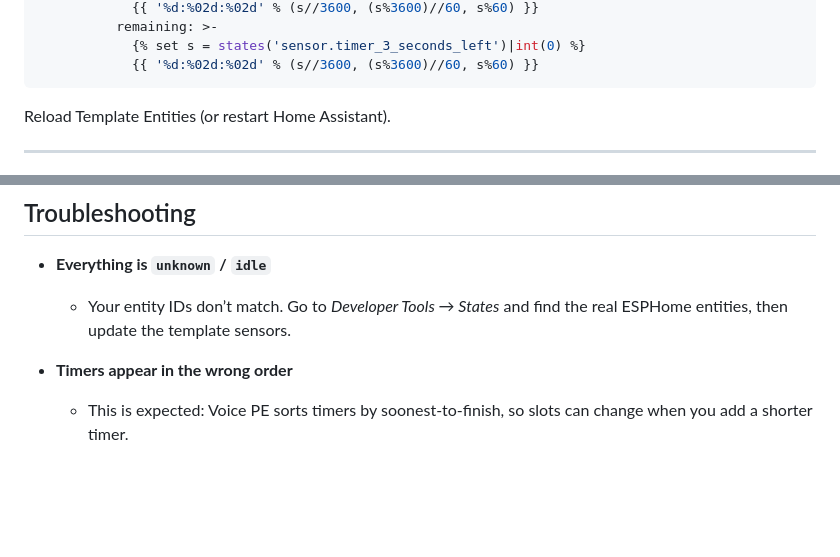
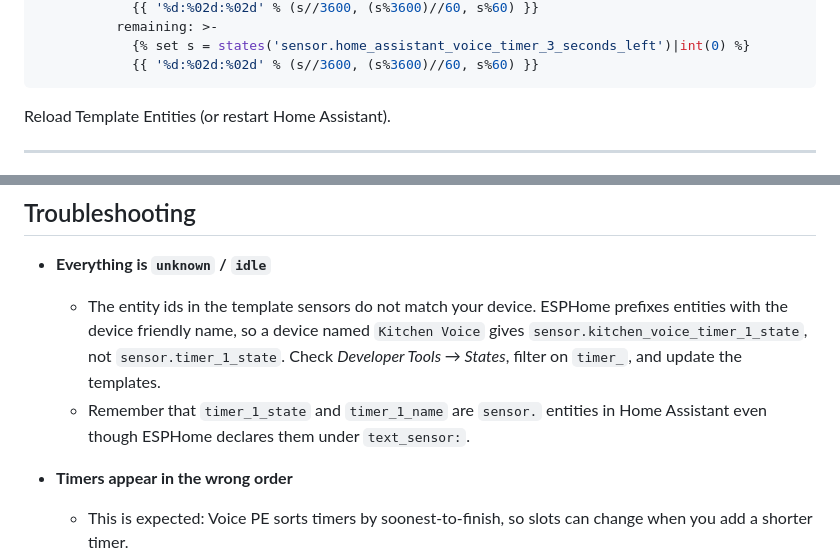
Before and after one commit to eyalgal/simple-timer-card, a Markdown page: voice-pe/voice-pe.md, 2 parts joined by grey strips. Rendered like a GitHub page; blank space fills up the shorter version.

````diff
--- a/voice-pe/voice-pe.md
+++ b/voice-pe/voice-pe.md
@@ -139,6 +147,6 @@ template:
             {{ '%d:%02d:%02d' % (s//3600, (s%3600)//60, s%60) }}
           remaining: >-
-            {% set s = states('sensor.timer_3_seconds_left')|int(0) %}
+            {% set s = states('sensor.home_assistant_voice_timer_3_seconds_left')|int(0) %}
             {{ '%d:%02d:%02d' % (s//3600, (s%3600)//60, s%60) }}
 ```
 
@@ -180,7 +188,12 @@ The card uses:
 ## Troubleshooting
 
 - **Everything is `unknown` / `idle`**
-  - Your entity IDs don’t match. Go to *Developer Tools → States* and find the real ESPHome entities, then update the template sensors.
+  - The entity ids in the template sensors do not match your device. ESPHome prefixes
+    entities with the device friendly name, so a device named `Kitchen Voice` gives
+    `sensor.kitchen_voice_timer_1_state`, not `sensor.timer_1_state`. Check
+    *Developer Tools → States*, filter on `timer_`, and update the templates.
+  - Remember that `timer_1_state` and `timer_1_name` are `sensor.` entities in Home
+    Assistant even though ESPHome declares them under `text_sensor:`.
 
 - **Timers appear in the wrong order**
   - This is expected: Voice PE sorts timers by soonest-to-finish, so slots can change when you add a shorter timer.
````
Also changed, not shown: other parts of voice-pe/voice-pe.md (+29 -21 lines), voice-pe/voice-pe-esphome-readonly.md (+12 -5 lines), voice-pe/voice-pe-esphome.md (+16 -9 lines).
